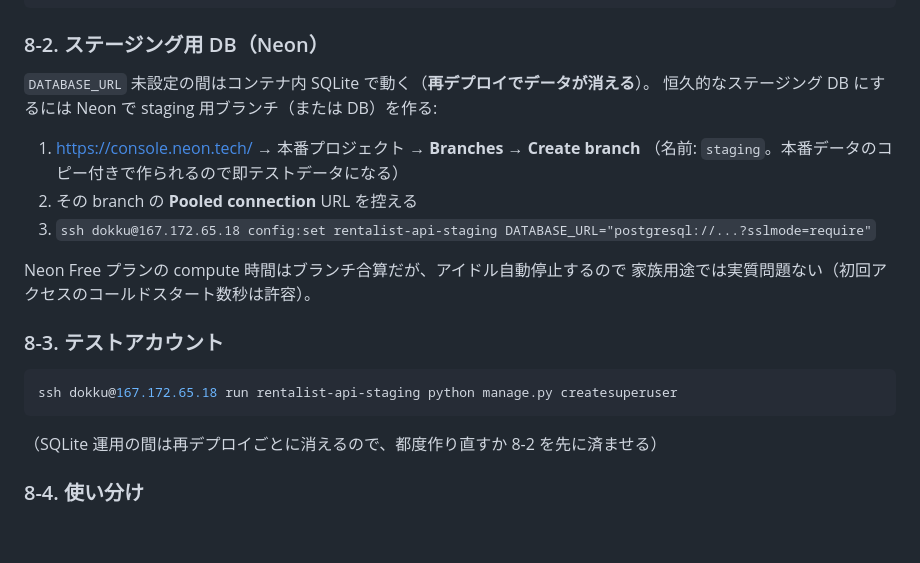
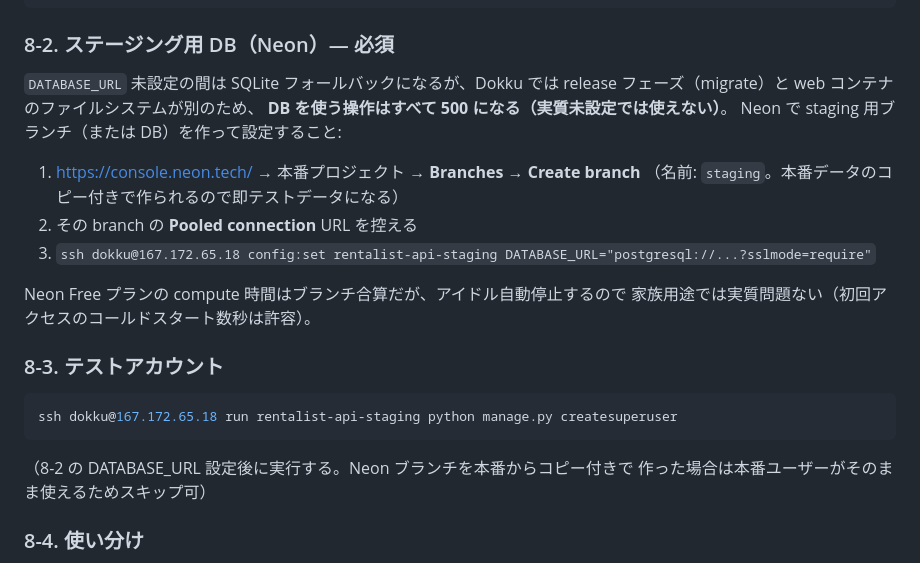
Before and after one commit to anndddooh/rentalist, a Markdown page: DEPLOY.md, the part around the change. Drawn GitHub-style; blank space fills up the shorter version.

Commit message:
docs(deploy): ステージングの SQLite フォールバックが実質使えない旨を明記
Dokku では release フェーズ（migrate）と web コンテナのファイルシステムが
別のため、DATABASE_URL 未設定だと DB 操作が 500 になる。Neon staging
ブランチの設定を必須として手順を修正。

Co-Authored-By: Claude Fable 5 <noreply@anthropic.com>

````diff
--- a/DEPLOY.md
+++ b/DEPLOY.md
@@ -279,9 +279,11 @@ git push dokku-staging <検証ブランチ>:main   # ← 検証ブランチを
 ssh dokku@167.172.65.18 letsencrypt:enable rentalist-api-staging
 ```
 
-### 8-2. ステージング用 DB（Neon）
-`DATABASE_URL` 未設定の間はコンテナ内 SQLite で動く（**再デプロイでデータが消える**）。
-恒久的なステージング DB にするには Neon で staging 用ブランチ（または DB）を作る:
+### 8-2. ステージング用 DB（Neon）— 必須
+`DATABASE_URL` 未設定の間は SQLite フォールバックになるが、Dokku では
+release フェーズ（migrate）と web コンテナのファイルシステムが別のため、
+**DB を使う操作はすべて 500 になる（実質未設定では使えない）**。
+Neon で staging 用ブランチ（または DB）を作って設定すること:
 
 1. <https://console.neon.tech/> → 本番プロジェクト → **Branches → Create branch**
    （名前: `staging`。本番データのコピー付きで作られるので即テストデータになる）
@@ -295,7 +297,8 @@ Neon Free プランの compute 時間はブランチ合算だが、アイドル
 ```bash
 ssh dokku@167.172.65.18 run rentalist-api-staging python manage.py createsuperuser
 ```
-（SQLite 運用の間は再デプロイごとに消えるので、都度作り直すか 8-2 を先に済ませる）
+（8-2 の DATABASE_URL 設定後に実行する。Neon ブランチを本番からコピー付きで
+作った場合は本番ユーザーがそのまま使えるためスキップ可）
 
 ### 8-4. 使い分け
 - **iOS アプリ**: `mobile/` の staging 環境（`APP_ENV=staging` / Expo Go では
````
